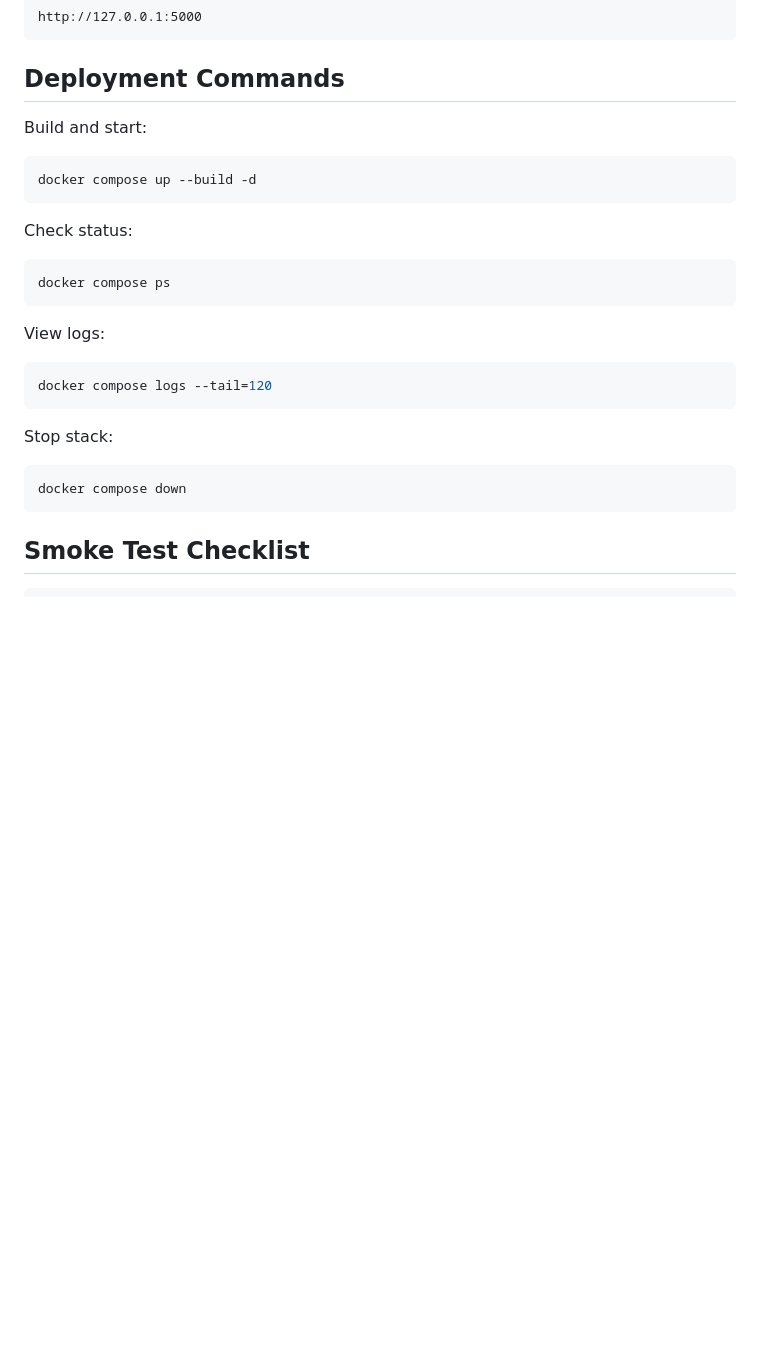
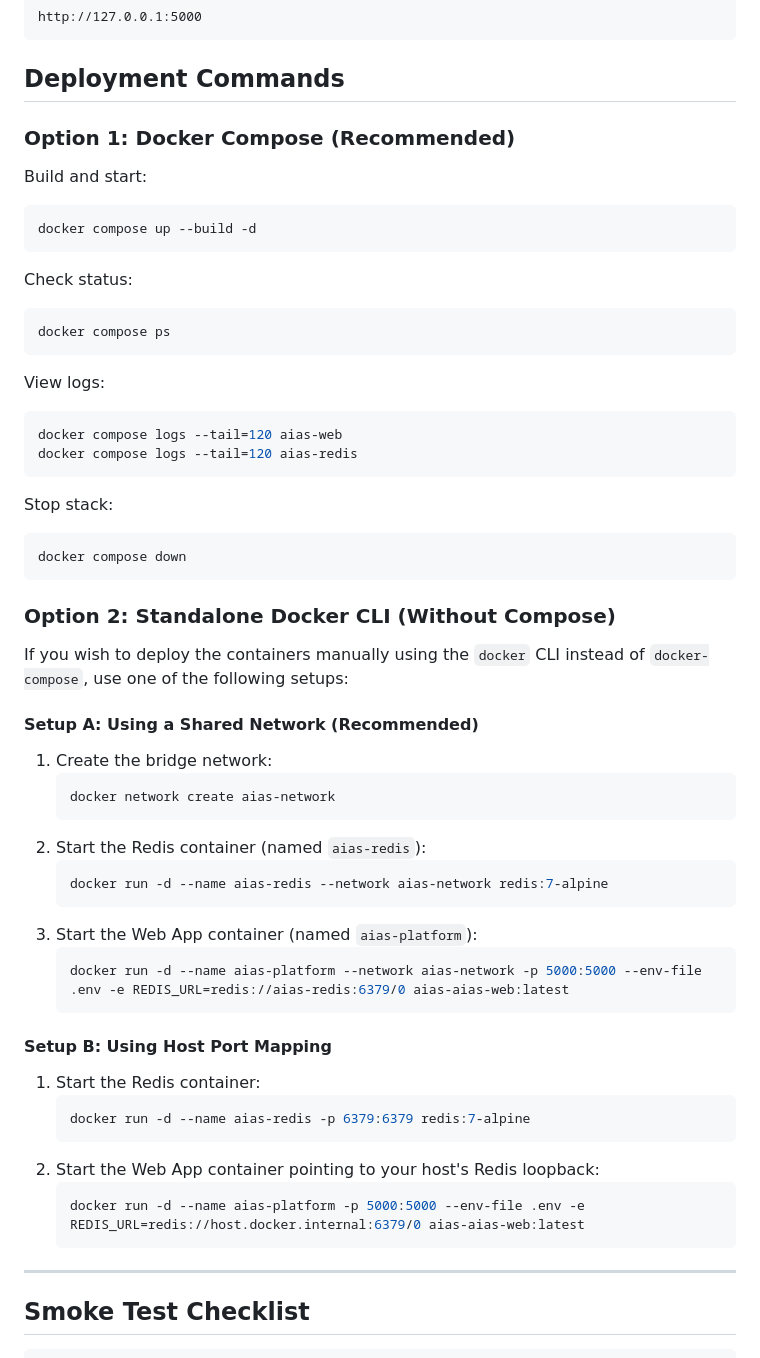
Before and after one commit to Varshith10121901/AIAS, a Markdown page: README.md, the part around the change. GitHub-like rendering; blank space fills up the shorter version.

Commit message:
docs: document standalone docker run commands in README and information

````diff
--- a/README.md
+++ b/README.md
@@ -345,6 +345,8 @@ http://127.0.0.1:5000
 
 ## Deployment Commands
 
+### Option 1: Docker Compose (Recommended)
+
 Build and start:
 
 ```bash
@@ -360,7 +362,8 @@ docker compose ps
 View logs:
 
 ```bash
-docker compose logs --tail=120
+docker compose logs --tail=120 aias-web
+docker compose logs --tail=120 aias-redis
 ```
 
 Stop stack:
@@ -368,6 +371,36 @@ Stop stack:
 ```bash
 docker compose down
 ```
+
+### Option 2: Standalone Docker CLI (Without Compose)
+
+If you wish to deploy the containers manually using the `docker` CLI instead of `docker-compose`, use one of the following setups:
+
+#### Setup A: Using a Shared Network (Recommended)
+1. Create the bridge network:
+   ```bash
+   docker network create aias-network
+   ```
+2. Start the Redis container (named `aias-redis`):
+   ```bash
+   docker run -d --name aias-redis --network aias-network redis:7-alpine
+   ```
+3. Start the Web App container (named `aias-platform`):
+   ```bash
+   docker run -d --name aias-platform --network aias-network -p 5000:5000 --env-file .env -e REDIS_URL=redis://aias-redis:6379/0 aias-aias-web:latest
+   ```
+
+#### Setup B: Using Host Port Mapping
+1. Start the Redis container:
+   ```bash
+   docker run -d --name aias-redis -p 6379:6379 redis:7-alpine
+   ```
+2. Start the Web App container pointing to your host's Redis loopback:
+   ```bash
+   docker run -d --name aias-platform -p 5000:5000 --env-file .env -e REDIS_URL=redis://host.docker.internal:6379/0 aias-aias-web:latest
+   ```
+
+---
 
 ## Smoke Test Checklist
 
````
Also changed, not shown: information.md (+32 -0 lines).
